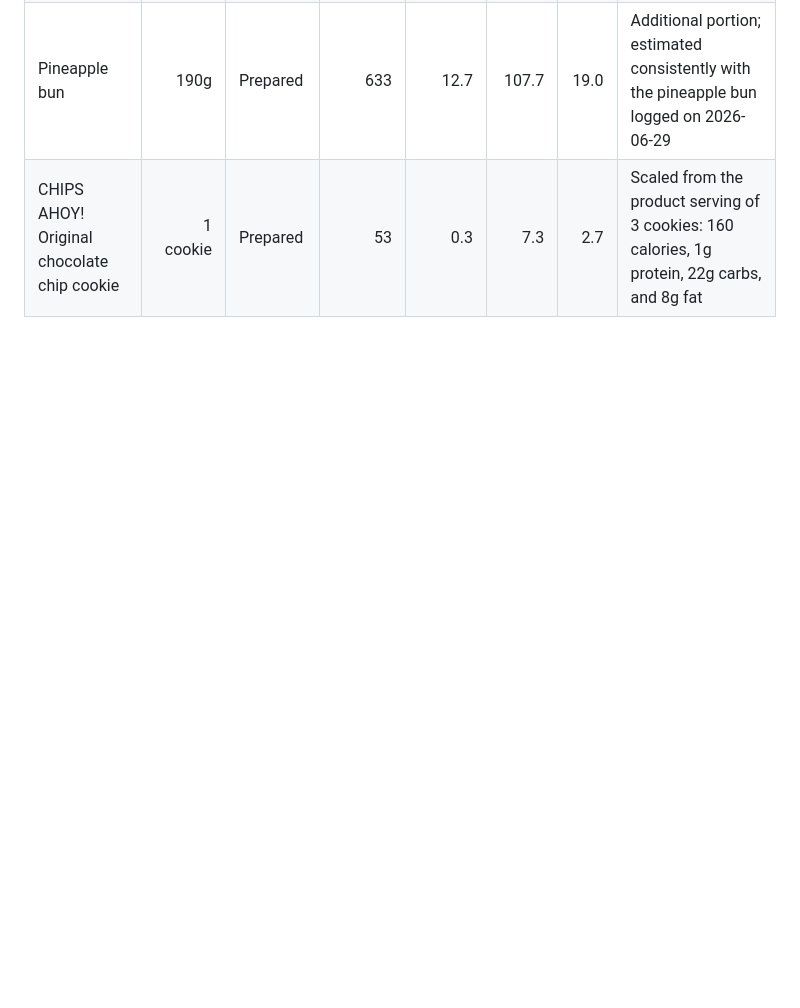
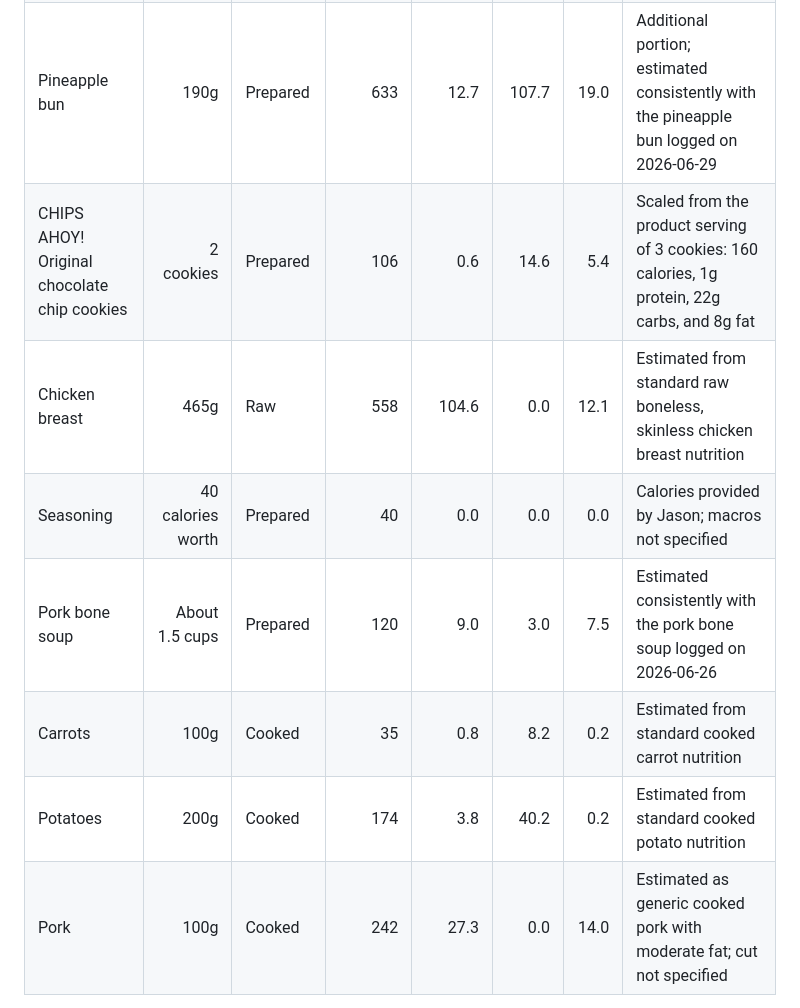
Before and after one commit to Jjasonnli/Jjasonnli.github.io, a Markdown page: nutrition-dashboard/Jason's_Calorie_and_Macro_Intake.md, the part around one of its changes. GitHub-like rendering; blank space fills up the shorter version.

```diff
--- a/nutrition-dashboard/Jason's_Calorie_and_Macro_Intake.md
+++ b/nutrition-dashboard/Jason's_Calorie_and_Macro_Intake.md
@@ -184,5 +186,11 @@ Use this file to track daily food intake, calories, and macros.
 | Member's Mark plain nonfat Greek yogurt | 345g | Prepared | 203 | 36.5 | 12.2 | 0.0 | Scaled from label nutrition: 100 calories, 18g protein, 6g carbs, and 0g fat per 170g serving |
 | Pineapple bun | 55g | Prepared | 183 | 3.7 | 31.2 | 5.5 | Estimated consistently with the pineapple bun logged on 2026-06-29 |
 | Pineapple bun | 190g | Prepared | 633 | 12.7 | 107.7 | 19.0 | Additional portion; estimated consistently with the pineapple bun logged on 2026-06-29 |
-| CHIPS AHOY! Original chocolate chip cookie | 1 cookie | Prepared | 53 | 0.3 | 7.3 | 2.7 | Scaled from the product serving of 3 cookies: 160 calories, 1g protein, 22g carbs, and 8g fat |
+| CHIPS AHOY! Original chocolate chip cookies | 2 cookies | Prepared | 106 | 0.6 | 14.6 | 5.4 | Scaled from the product serving of 3 cookies: 160 calories, 1g protein, 22g carbs, and 8g fat |
+| Chicken breast | 465g | Raw | 558 | 104.6 | 0.0 | 12.1 | Estimated from standard raw boneless, skinless chicken breast nutrition |
+| Seasoning | 40 calories worth | Prepared | 40 | 0.0 | 0.0 | 0.0 | Calories provided by Jason; macros not specified |
+| Pork bone soup | About 1.5 cups | Prepared | 120 | 9.0 | 3.0 | 7.5 | Estimated consistently with the pork bone soup logged on 2026-06-26 |
+| Carrots | 100g | Cooked | 35 | 0.8 | 8.2 | 0.2 | Estimated from standard cooked carrot nutrition |
+| Potatoes | 200g | Cooked | 174 | 3.8 | 40.2 | 0.2 | Estimated from standard cooked potato nutrition |
+| Pork | 100g | Cooked | 242 | 27.3 | 0.0 | 14.0 | Estimated as generic cooked pork with moderate fat; cut not specified |
 
```
Also changed, not shown: other parts of nutrition-dashboard/Jason's_Calorie_and_Macro_Intake.md (+34 -1 lines).
